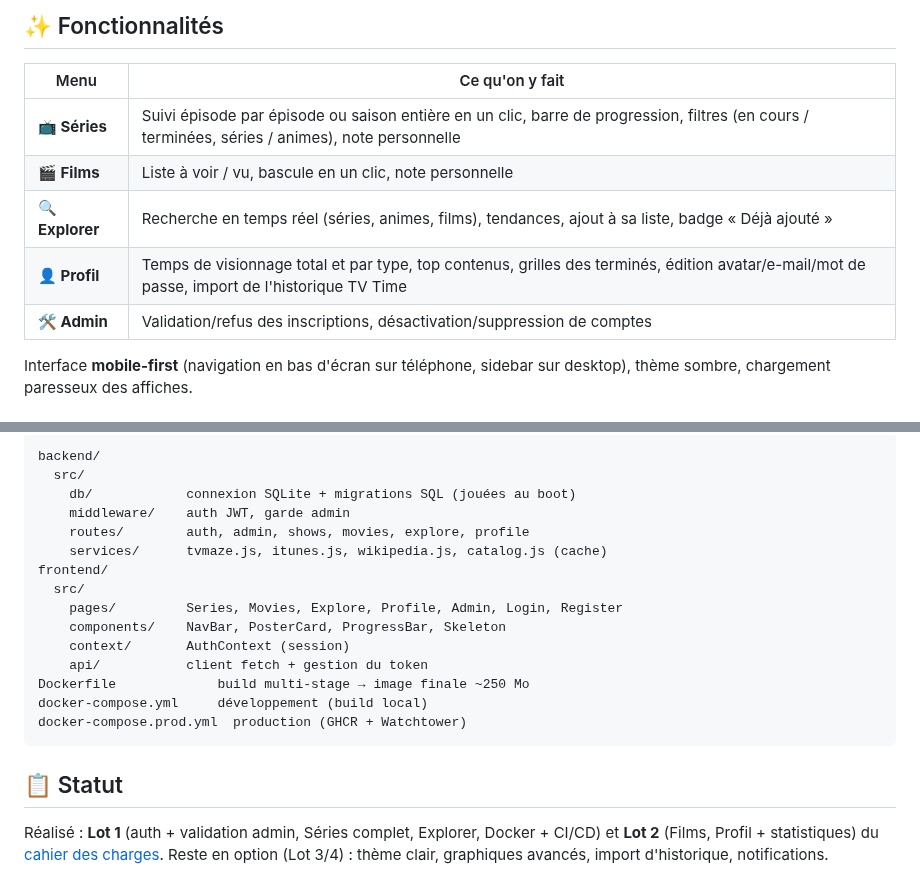
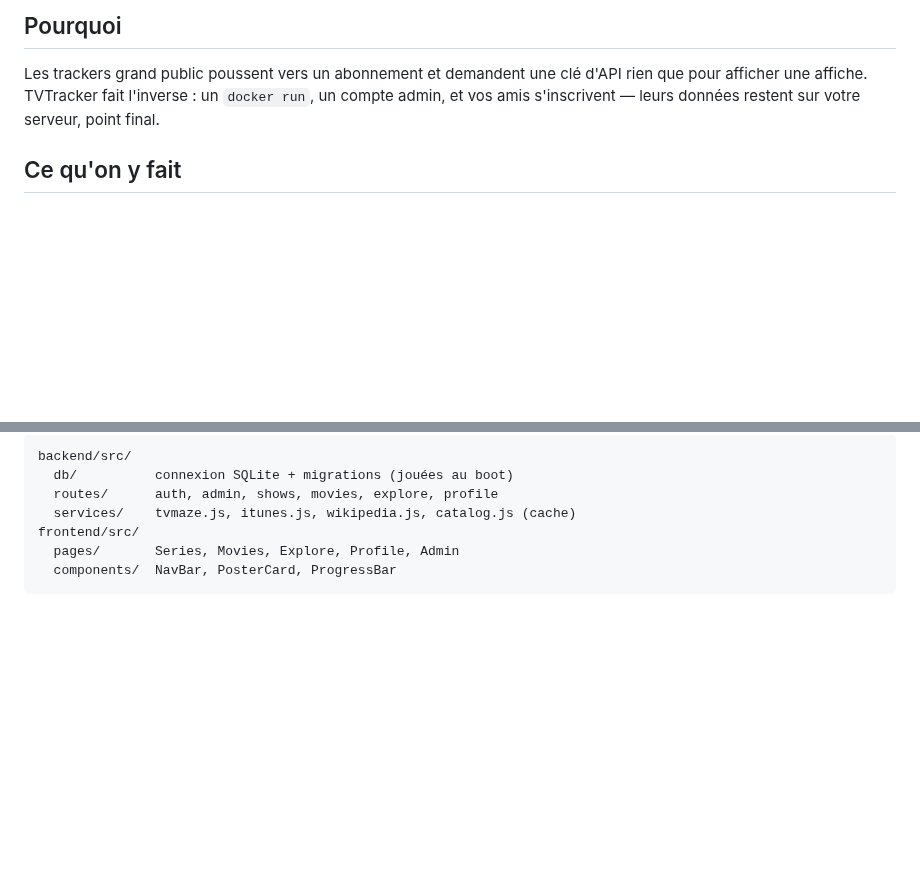
Before and after one commit to Estemobs/tvtracker, a Markdown page: README.md, 2 parts joined by grey strips. Drawn GitHub-style; blank space fills up the shorter version.

````diff
--- a/README.md
+++ b/README.md
@@ -12,13 +18,7 @@
 
-## ✨ Fonctionnalités
+## Pourquoi
 
-| Menu | Ce qu'on y fait |
-|---|---|
-| **📺 Séries** | Suivi épisode par épisode ou saison entière en un clic, barre de progression, filtres (en cours / terminées, séries / animes), note personnelle |
-| **🎬 Films** | Liste à voir / vu, bascule en un clic, note personnelle |
-| **🔍 Explorer** | Recherche en temps réel (séries, animes, films), tendances, ajout à sa liste, badge « Déjà ajouté » |
-| **👤 Profil** | Temps de visionnage total et par type, top contenus, grilles des terminés, édition avatar/e-mail/mot de passe, import de l'historique TV Time |
-| **🛠️ Admin** | Validation/refus des inscriptions, désactivation/suppression de comptes |
+Les trackers grand public poussent vers un abonnement et demandent une clé d'API rien que pour afficher une affiche. TVTracker fait l'inverse : un `docker run`, un compte admin, et vos amis s'inscrivent — leurs données restent sur votre serveur, point final.
 
-Interface **mobile-first** (navigation en bas d'écran sur téléphone, sidebar sur desktop), thème sombre, chargement paresseux des affiches.
+## Ce qu'on y fait
 
@@ -166,21 +133,9 @@ npm run dev
 ```
-backend/
-  src/
-    db/            connexion SQLite + migrations SQL (jouées au boot)
-    middleware/    auth JWT, garde admin
-    routes/        auth, admin, shows, movies, explore, profile
-    services/      tvmaze.js, itunes.js, wikipedia.js, catalog.js (cache)
-frontend/
-  src/
-    pages/         Series, Movies, Explore, Profile, Admin, Login, Register
-    components/    NavBar, PosterCard, ProgressBar, Skeleton
-    context/       AuthContext (session)
-    api/           client fetch + gestion du token
-Dockerfile             build multi-stage → image finale ~250 Mo
-docker-compose.yml     développement (build local)
-docker-compose.prod.yml  production (GHCR + Watchtower)
+backend/src/
+  db/          connexion SQLite + migrations (jouées au boot)
+  routes/      auth, admin, shows, movies, explore, profile
+  services/    tvmaze.js, itunes.js, wikipedia.js, catalog.js (cache)
+frontend/src/
+  pages/       Series, Movies, Explore, Profile, Admin
+  components/  NavBar, PosterCard, ProgressBar
 ```
-
-## 📋 Statut
-
-Réalisé : **Lot 1** (auth + validation admin, Séries complet, Explorer, Docker + CI/CD) et **Lot 2** (Films, Profil + statistiques) du [cahier des charges](cahier-des-charges-tvtracker.md). Reste en option (Lot 3/4) : thème clair, graphiques avancés, import d'historique, notifications.
````
Also changed, not shown: other parts of README.md (+75 -102 lines), docs/screenshots/detail.jpg (added), docs/screenshots/explorer.jpg (added), docs/screenshots/films.jpg (added), docs/screenshots/profil.jpg (added), docs/screenshots/series.jpg (added).
